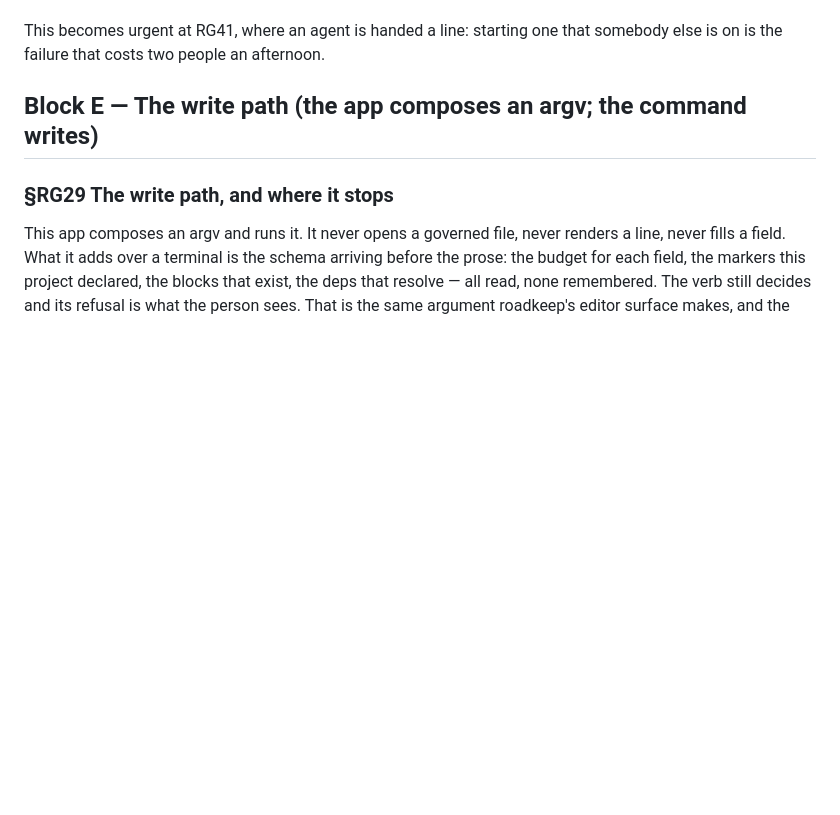
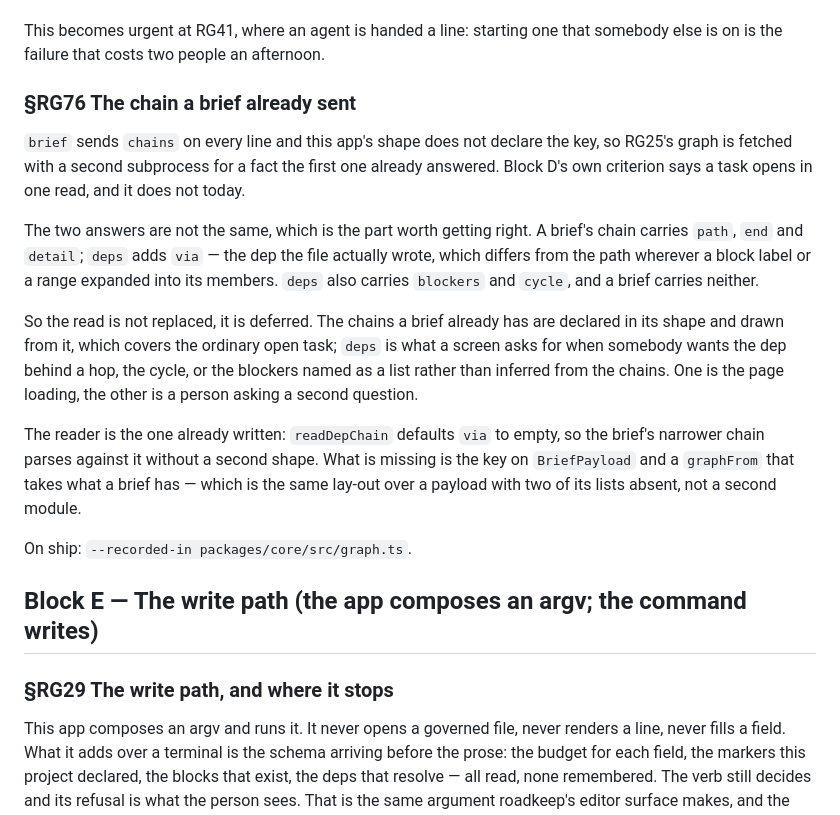
Before and after one commit to alegauss/roadkeep, a Markdown page: gui/docs/IMPROVEMENTS.md, the part around the change. Drawn GitHub-style; blank space fills up the shorter version.

Commit message:
docs: file the chains a brief already sends and the shape drops (RG76)
- document the behavior of the `brief` in relation to `chains` and `deps`, clarifying how it impacts task opening.
- update the roadmap to include RG76, highlighting the relationship between brief chains and the need for additional calls to fetch dependencies.
- clarify the implications of the current implementation on task reading and the expected behavior when using the app.

```diff
--- a/gui/docs/IMPROVEMENTS.md
+++ b/gui/docs/IMPROVEMENTS.md
@@ -311,6 +311,30 @@ resolving.
 
 This becomes urgent at RG41, where an agent is handed a line: starting one that somebody
 else is on is the failure that costs two people an afternoon.
+
+### §RG76 The chain a brief already sent
+
+`brief` sends `chains` on every line and this app's shape does not declare the key, so
+RG25's graph is fetched with a second subprocess for a fact the first one already
+answered. Block D's own criterion says a task opens in one read, and it does not today.
+
+The two answers are not the same, which is the part worth getting right. A brief's chain
+carries `path`, `end` and `detail`; `deps` adds `via` — the dep the file actually wrote,
+which differs from the path wherever a block label or a range expanded into its members.
+`deps` also carries `blockers` and `cycle`, and a brief carries neither.
+
+So the read is not replaced, it is deferred. The chains a brief already has are declared
+in its shape and drawn from it, which covers the ordinary open task; `deps` is what a
+screen asks for when somebody wants the dep behind a hop, the cycle, or the blockers
+named as a list rather than inferred from the chains. One is the page loading, the other
+is a person asking a second question.
+
+The reader is the one already written: `readDepChain` defaults `via` to empty, so the
+brief's narrower chain parses against it without a second shape. What is missing is the
+key on `BriefPayload` and a `graphFrom` that takes what a brief has — which is the same
+lay-out over a payload with two of its lists absent, not a second module.
+
+On ship: `--recorded-in packages/core/src/graph.ts`.
 
 ## Block E — The write path (the app composes an argv; the command writes)
 
```
Also changed, not shown: gui/docs/ROADMAP.md (+1 -0 lines).
